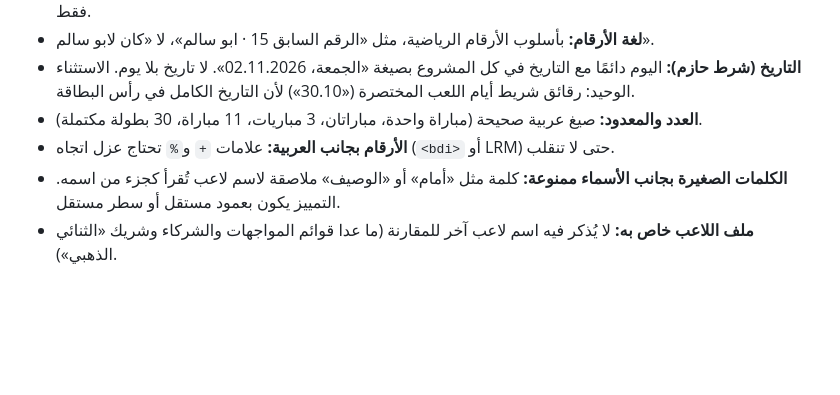
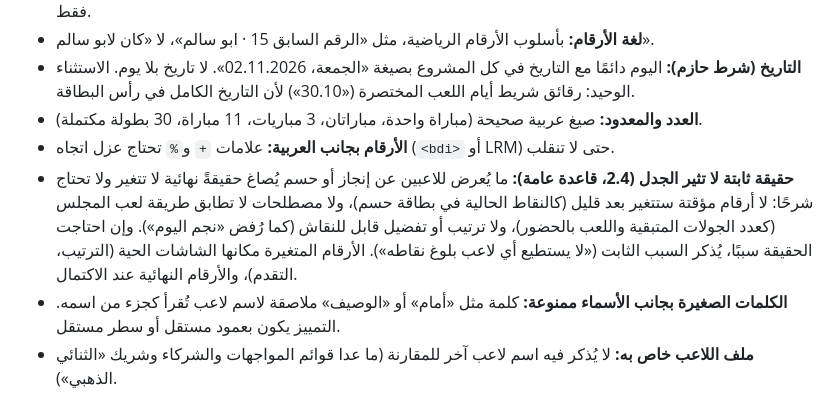
Before and after one commit to mdalhaser/carrom-dashboard, a Markdown page: CLAUDE.md, the part around the change. Drawn GitHub-style; blank space fills up the shorter version.

Commit message:
CLAUDE.md: general rule — player-facing facts are final and debate-free
Co-Authored-By: Claude Opus 5.5 <noreply@anthropic.com>
Claude-Session: https://claude.ai/code/session_01BRTQmTzYQiEcvJxcKeLxQN

```diff
--- a/CLAUDE.md
+++ b/CLAUDE.md
@@ -419,6 +419,7 @@ Optimize for the best possible result, long-term maintainability, visual excelle
 - **التاريخ (شرط حازم):** اليوم دائمًا مع التاريخ في كل المشروع بصيغة «الجمعة، 02.11.2026». لا تاريخ بلا يوم. الاستثناء الوحيد: رقائق شريط أيام اللعب المختصرة («30.10») لأن التاريخ الكامل في رأس البطاقة.
 - **العدد والمعدود:** صيغ عربية صحيحة (مباراة واحدة، مباراتان، 3 مباريات، 11 مباراة، 30 بطولة مكتملة).
 - **الأرقام بجانب العربية:** علامات `+` و`%` تحتاج عزل اتجاه (`<bdi>` أو LRM) حتى لا تنقلب.
+- **حقيقة ثابتة لا تثير الجدل (2.4، قاعدة عامة):** ما يُعرض للاعبين عن إنجاز أو حسم يُصاغ حقيقةً نهائية لا تتغير ولا تحتاج شرحًا: لا أرقام مؤقتة ستتغير بعد قليل (كالنقاط الحالية في بطاقة حسم)، ولا مصطلحات لا تطابق طريقة لعب المجلس (كعدد الجولات المتبقية واللعب بالحضور)، ولا ترتيب أو تفضيل قابل للنقاش (كما رُفض «نجم اليوم»). وإن احتاجت الحقيقة سببًا، يُذكر السبب الثابت («لا يستطيع أي لاعب بلوغ نقاطه»). الأرقام المتغيرة مكانها الشاشات الحية (الترتيب، التقدم)، والأرقام النهائية عند الاكتمال.
 - **الكلمات الصغيرة بجانب الأسماء ممنوعة:** كلمة مثل «أمام» أو «الوصيف» ملاصقة لاسم لاعب تُقرأ كجزء من اسمه. التمييز يكون بعمود مستقل أو سطر مستقل.
 - **ملف اللاعب خاص به:** لا يُذكر فيه اسم لاعب آخر للمقارنة (ما عدا قوائم المواجهات والشركاء وشريك «الثنائي الذهبي»).
 - **الفائز باللون مع نتيجته (1.3، قاعدة موحدة):** في كل قائمة نتائج بأسلوب «الفائز باللون» (بطاقة «آخر يوم لعب / نتائج اليوم»، المسار في ورقة البطولة، صور التصدير بالقوائم المدمجة وبطاقات المباريات): الفائز ورقمه باللون الأساسي، والخاسر ورقمه بالباهت (`--text-3` في التطبيق، `faint` في الصور)، **بنفس الحجم والوزن تمامًا**؛ التعادل: الاثنان بالأساسي؛ الشرطة هادئة. «أنا» في نسخة اللاعبين ذهبي إن فاز، ورمادي مذهّب إن خسر، ورقمه بلون النتيجة. مستثنى: صفوف «السجل» (كبسولتا بطل/وصيف)، وكبسولات صورة جدول البطولة، وبطاقات المباريات المكتملة في الجولات (صف أخضر للفائز).
```
